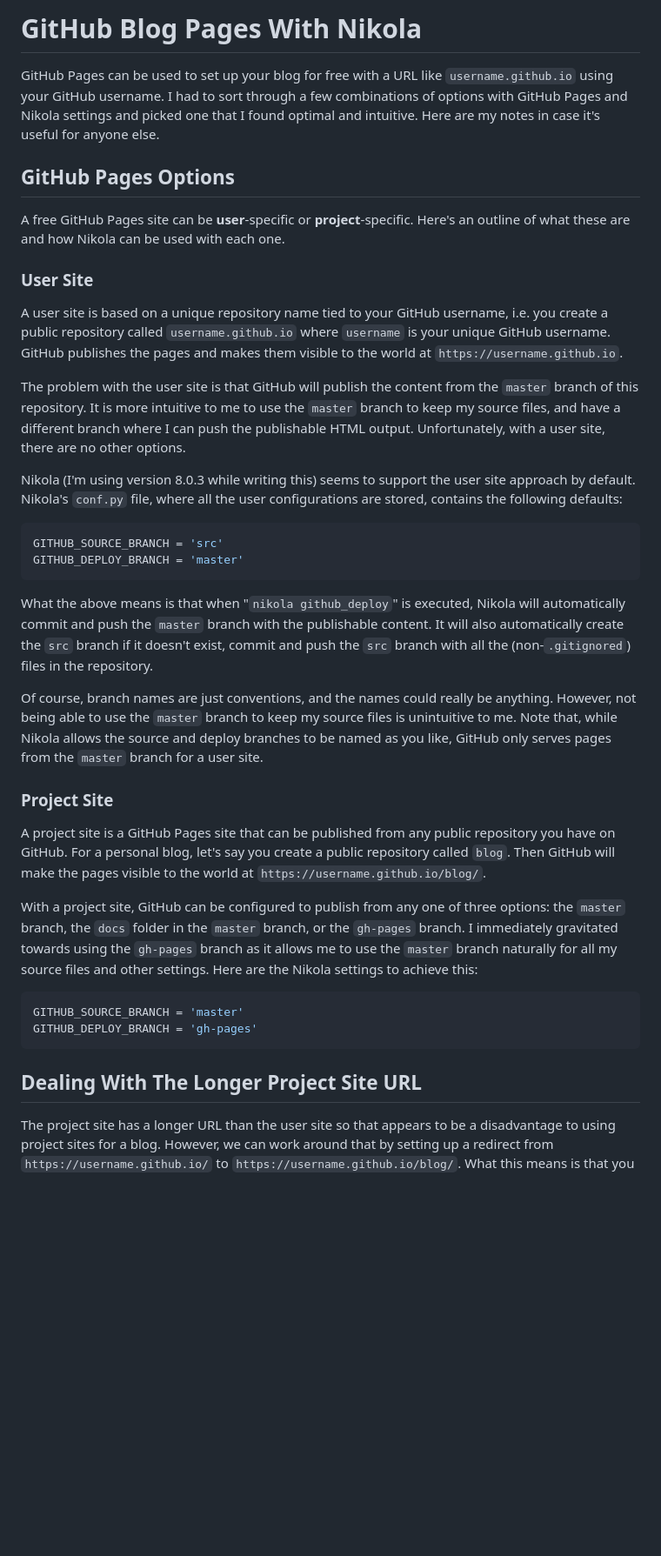
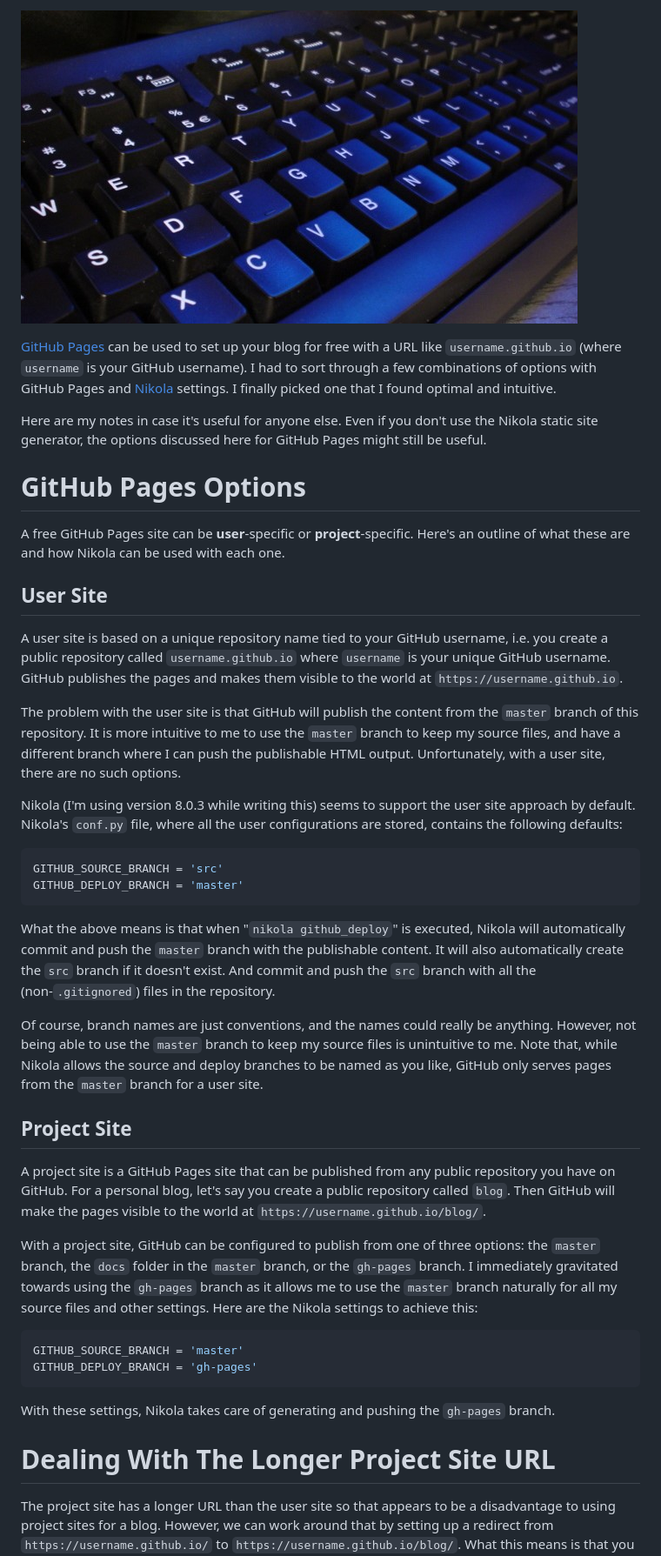
Before and after one commit to ravi-chandran/blog, a Markdown page: posts/blogging/github-blog-pages-using-nikola.md, the part around the change printed below. Shown: that part at 87% size. Drawn GitHub-style; pictures changed too: images/blogging/keyboard-1490036-640x480.jpg (added); blank space fills up the shorter version.

````diff
--- a/posts/workflow/github-blog-pages-using-nikola.md
+++ b/posts/blogging/github-blog-pages-using-nikola.md
@@ -1,31 +1,35 @@
-# GitHub Blog Pages With Nikola
-GitHub Pages can be used to set up your blog for free with a URL like `username.github.io` using your GitHub username. I had to sort through a few combinations of options with GitHub Pages and Nikola settings and picked one that I found optimal and intuitive. Here are my notes in case it's useful for anyone else.
+![](/images/blogging/keyboard-1490036-640x480.jpg)
 
-## GitHub Pages Options
+[GitHub Pages](https://help.github.com/en/github/working-with-github-pages) can be used to set up your blog for free with a URL like `username.github.io` (where `username` is your GitHub username). I had to sort through a few combinations of options with GitHub Pages and [Nikola](https://getnikola.com/) settings. I finally picked one that I found optimal and intuitive.
+
+Here are my notes in case it's useful for anyone else. Even if you don't use the Nikola static site generator, the options discussed here for GitHub Pages might still be useful.
+
+# GitHub Pages Options
 A free GitHub Pages site can be **user**-specific or **project**-specific. Here's an outline of what these are and how Nikola can be used with each one.
 
-### User Site
+## User Site
 A user site is based on a unique repository name tied to your GitHub username, i.e. you create a public repository called `username.github.io` where `username` is your unique GitHub username. GitHub publishes the pages and makes them visible to the world at `https://username.github.io`.
 
-The problem with the user site is that GitHub will publish the content from the `master` branch of this repository. It is more intuitive to me to use the `master` branch to keep my source files, and have a different branch where I can push the publishable HTML output. Unfortunately, with a user site, there are no other options.
+The problem with the user site is that GitHub will publish the content from the `master` branch of this repository. It is more intuitive to me to use the `master` branch to keep my source files, and have a different branch where I can push the publishable HTML output. Unfortunately, with a user site, there are no such options.
 
 Nikola (I'm using version 8.0.3 while writing this) seems to support the user site approach by default. Nikola's `conf.py` file, where all the user configurations are stored, contains the following defaults:
 ```python
 GITHUB_SOURCE_BRANCH = 'src'
 GITHUB_DEPLOY_BRANCH = 'master'
 ```
-What the above means is that when "`nikola github_deploy`" is executed, Nikola will automatically commit and push the `master` branch with the publishable content. It will also automatically create the `src` branch if it doesn't exist, commit and push the `src` branch with all the (non-`.gitignored`) files in the repository.
+What the above means is that when "`nikola github_deploy`" is executed, Nikola will automatically commit and push the `master` branch with the publishable content. It will also automatically create the `src` branch if it doesn't exist. And commit and push the `src` branch with all the (non-`.gitignored`) files in the repository.
 
 Of course, branch names are just conventions, and the names could really be anything. However, not being able to use the `master` branch to keep my source files is unintuitive to me. Note that, while Nikola allows the source and deploy branches to be named as you like, GitHub only serves pages from the `master` branch for a user site.
 
-### Project Site
+## Project Site
 A project site is a GitHub Pages site that can be published from any public repository you have on GitHub. For a personal blog, let's say you create a public repository called `blog`. Then GitHub will make the pages visible to the world at `https://username.github.io/blog/`.
 
-With a project site, GitHub can be configured to publish from any one of three options: the `master` branch, the `docs` folder in the `master` branch, or the `gh-pages` branch. I immediately gravitated towards using the `gh-pages` branch as it allows me to use the `master` branch naturally for all my source files and other settings. Here are the Nikola settings to achieve this:
+With a project site, GitHub can be configured to publish from one of three options: the `master` branch, the `docs` folder in the `master` branch, or the `gh-pages` branch. I immediately gravitated towards using the `gh-pages` branch as it allows me to use the `master` branch naturally for all my source files and other settings. Here are the Nikola settings to achieve this:
 ```python
 GITHUB_SOURCE_BRANCH = 'master'
 GITHUB_DEPLOY_BRANCH = 'gh-pages'
 ```
+With these settings, Nikola takes care of generating and pushing the `gh-pages` branch.
 
-## Dealing With The Longer Project Site URL
+# Dealing With The Longer Project Site URL
 The project site has a longer URL than the user site so that appears to be a disadvantage to using project sites for a blog. However, we can work around that by setting up a redirect from `https://username.github.io/` to `https://username.github.io/blog/`. What this means is that you can tell everyone that your blog is at `https://username.github.io/` and that's all they will have to type in their browser. The redirect automatically takes them to the longer URL.
````
Also changed, not shown: other parts of posts/blogging/github-blog-pages-using-nikola.md (+5 -3 lines), posts/docker/dockerizing-a-build-system.md (added, +119 -0 lines), images/blogging/road-2783679_1280.jpg (added), images/docker/build_sys_arch.jpg (added), images/docker/business-1845350_640.jpg (added), 4 other files.
